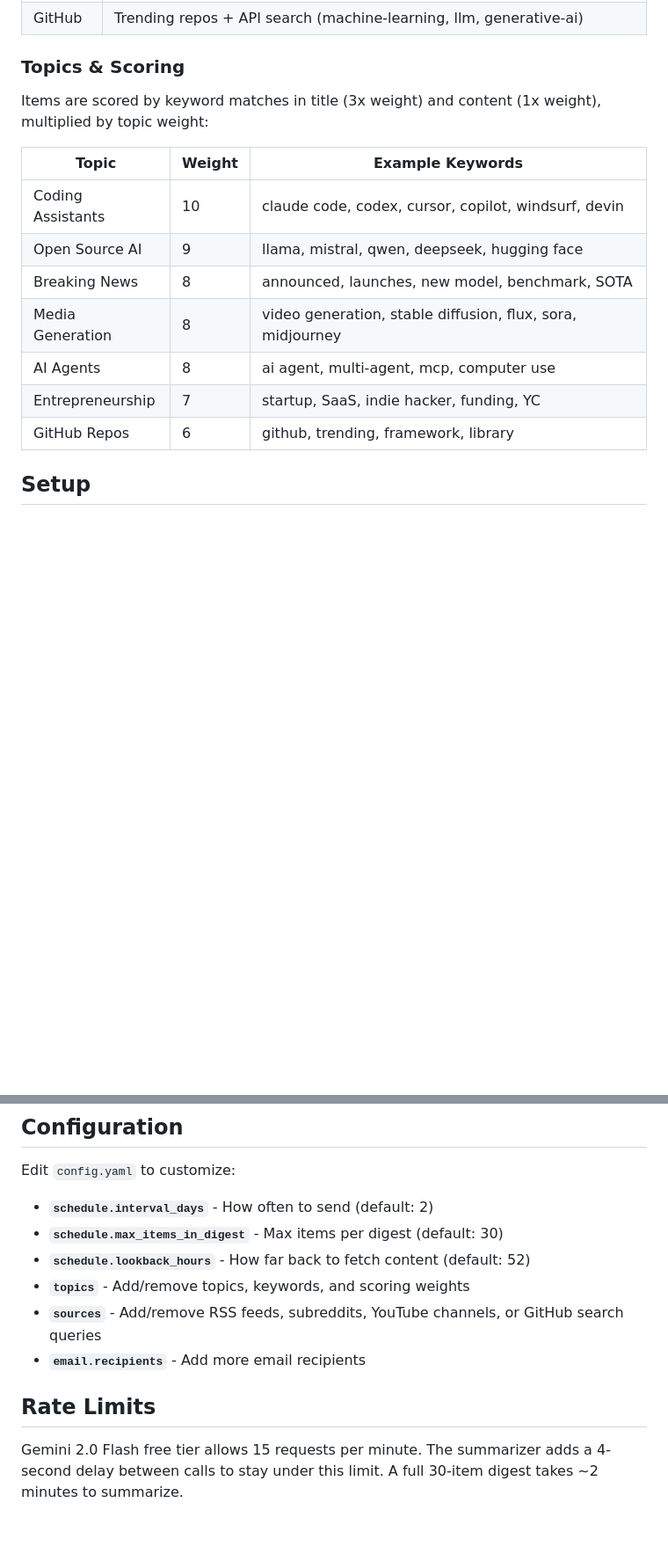
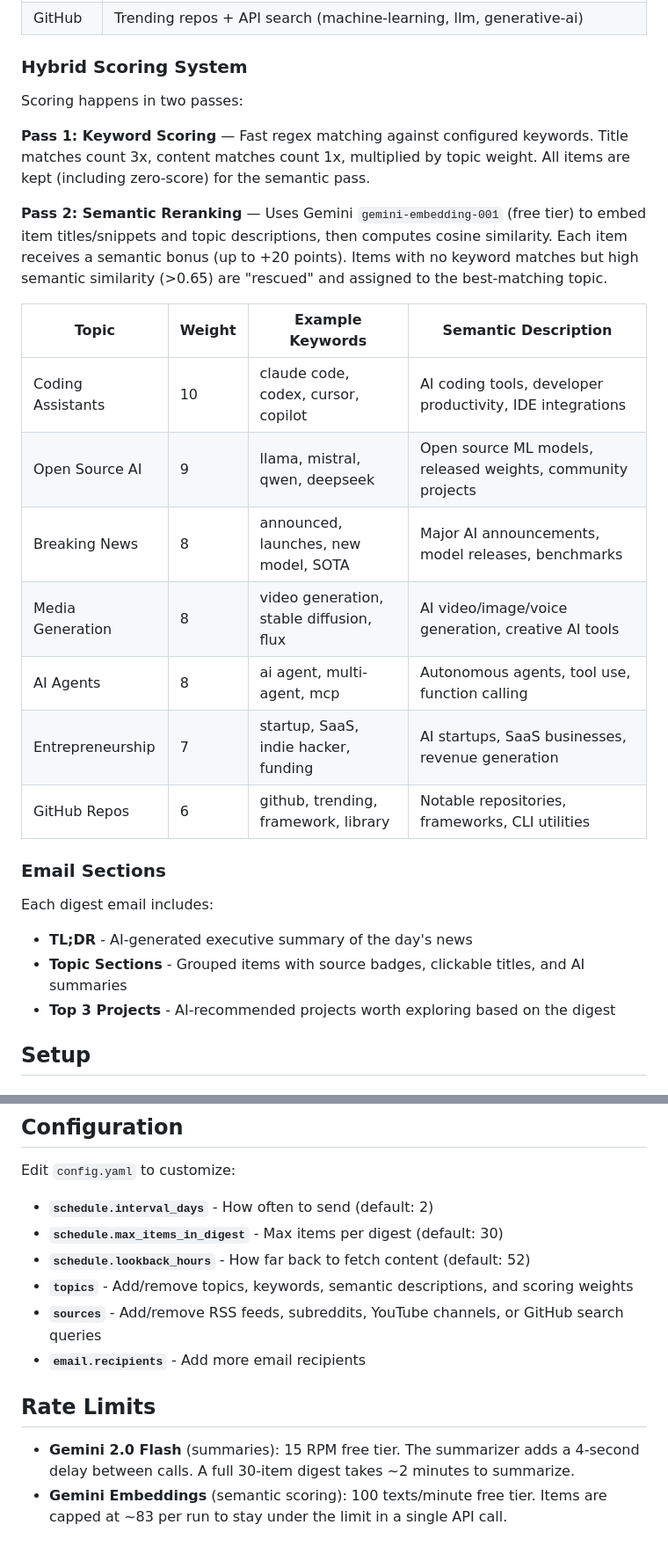
Before and after one commit to felipe2727/ai-news-digest, a Markdown page: README.md, 2 parts joined by grey strips. Shown at 88% size. Rendered like a GitHub page; blank space fills up the shorter version.

Commit message:
Update README with hybrid keyword + semantic scoring documentation
Co-Authored-By: Claude Opus 4.6 <noreply@anthropic.com>

```diff
--- a/README.md
+++ b/README.md
@@ -26,19 +27,30 @@ Fetch (20+ sources)  -->  Dedup  -->  Score & Rank  -->  AI Summarize  -->  Emai
 | News | Google News AI, Google News LLM, The Verge AI, TechCrunch AI, Ars Technica |
 | GitHub | Trending repos + API search (machine-learning, llm, generative-ai) |
 
-### Topics & Scoring
+### Hybrid Scoring System
 
-Items are scored by keyword matches in title (3x weight) and content (1x weight), multiplied by topic weight:
+Scoring happens in two passes:
 
-| Topic | Weight | Example Keywords |
-|-------|--------|-----------------|
-| Coding Assistants | 10 | claude code, codex, cursor, copilot, windsurf, devin |
-| Open Source AI | 9 | llama, mistral, qwen, deepseek, hugging face |
-| Breaking News | 8 | announced, launches, new model, benchmark, SOTA |
-| Media Generation | 8 | video generation, stable diffusion, flux, sora, midjourney |
-| AI Agents | 8 | ai agent, multi-agent, mcp, computer use |
-| Entrepreneurship | 7 | startup, SaaS, indie hacker, funding, YC |
-| GitHub Repos | 6 | github, trending, framework, library |
+**Pass 1: Keyword Scoring** — Fast regex matching against configured keywords. Title matches count 3x, content matches count 1x, multiplied by topic weight. All items are kept (including zero-score) for the semantic pass.
+
+**Pass 2: Semantic Reranking** — Uses Gemini `gemini-embedding-001` (free tier) to embed item titles/snippets and topic descriptions, then computes cosine similarity. Each item receives a semantic bonus (up to +20 points). Items with no keyword matches but high semantic similarity (>0.65) are "rescued" and assigned to the best-matching topic.
+
+| Topic | Weight | Example Keywords | Semantic Description |
+|-------|--------|-----------------|---------------------|
+| Coding Assistants | 10 | claude code, codex, cursor, copilot | AI coding tools, developer productivity, IDE integrations |
+| Open Source AI | 9 | llama, mistral, qwen, deepseek | Open source ML models, released weights, community projects |
+| Breaking News | 8 | announced, launches, new model, SOTA | Major AI announcements, model releases, benchmarks |
+| Media Generation | 8 | video generation, stable diffusion, flux | AI video/image/voice generation, creative AI tools |
+| AI Agents | 8 | ai agent, multi-agent, mcp | Autonomous agents, tool use, function calling |
+| Entrepreneurship | 7 | startup, SaaS, indie hacker, funding | AI startups, SaaS businesses, revenue generation |
+| GitHub Repos | 6 | github, trending, framework, library | Notable repositories, frameworks, CLI utilities |
+
+### Email Sections
+
+Each digest email includes:
+- **TL;DR** - AI-generated executive summary of the day's news
+- **Topic Sections** - Grouped items with source badges, clickable titles, and AI summaries
+- **Top 3 Projects** - AI-recommended projects worth exploring based on the digest
 
 ## Setup
 
@@ -128,10 +140,11 @@ Edit `config.yaml` to customize:
 - **`schedule.interval_days`** - How often to send (default: 2)
 - **`schedule.max_items_in_digest`** - Max items per digest (default: 30)
 - **`schedule.lookback_hours`** - How far back to fetch content (default: 52)
-- **`topics`** - Add/remove topics, keywords, and scoring weights
+- **`topics`** - Add/remove topics, keywords, semantic descriptions, and scoring weights
 - **`sources`** - Add/remove RSS feeds, subreddits, YouTube channels, or GitHub search queries
 - **`email.recipients`** - Add more email recipients
 
 ## Rate Limits
 
-Gemini 2.0 Flash free tier allows 15 requests per minute. The summarizer adds a 4-second delay between calls to stay under this limit. A full 30-item digest takes ~2 minutes to summarize.
+- **Gemini 2.0 Flash** (summaries): 15 RPM free tier. The summarizer adds a 4-second delay between calls. A full 30-item digest takes ~2 minutes to summarize.
+- **Gemini Embeddings** (semantic scoring): 100 texts/minute free tier. Items are capped at ~83 per run to stay under the limit in a single API call.
```
Also changed, not shown: other parts of README.md (+9 -8 lines).
